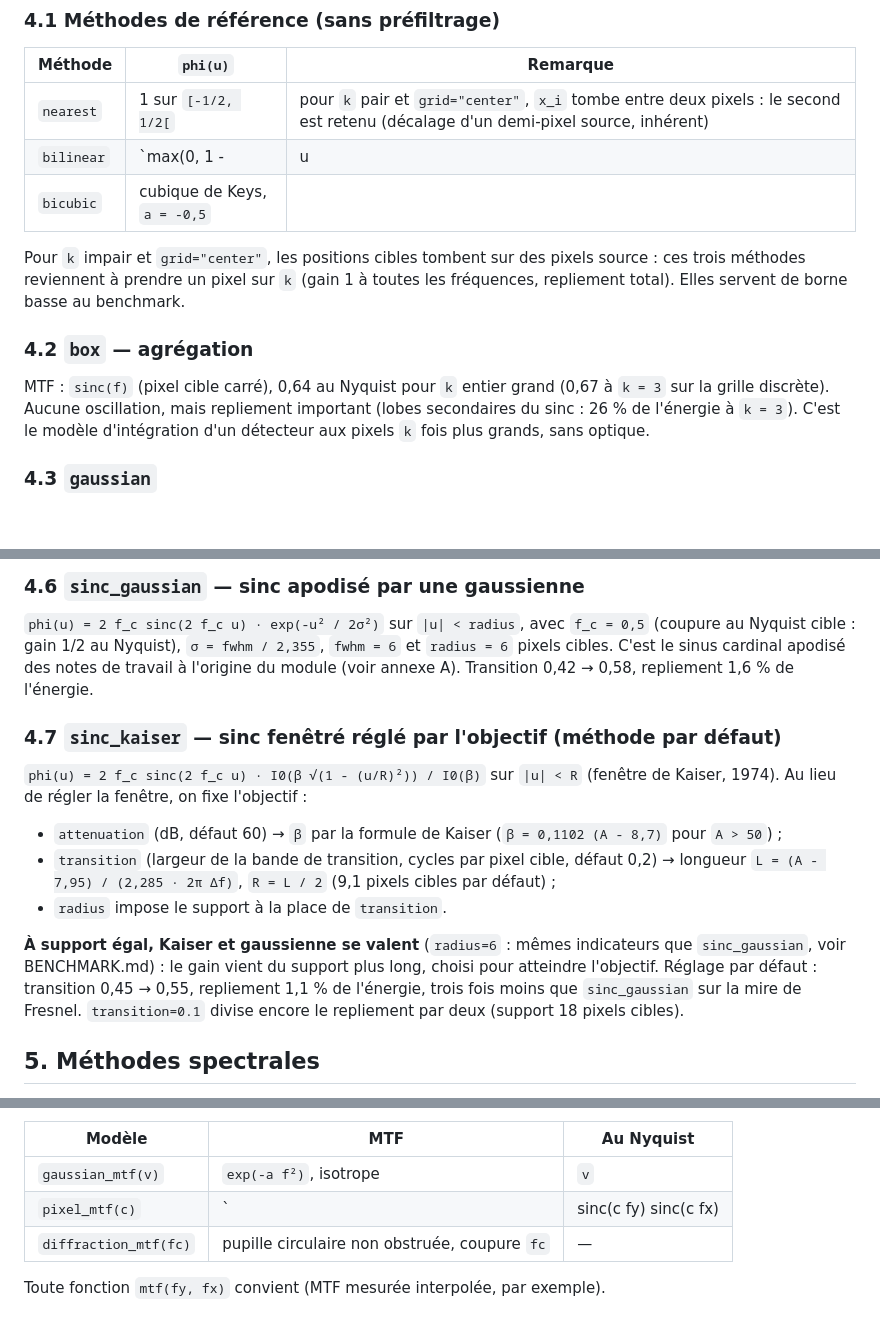
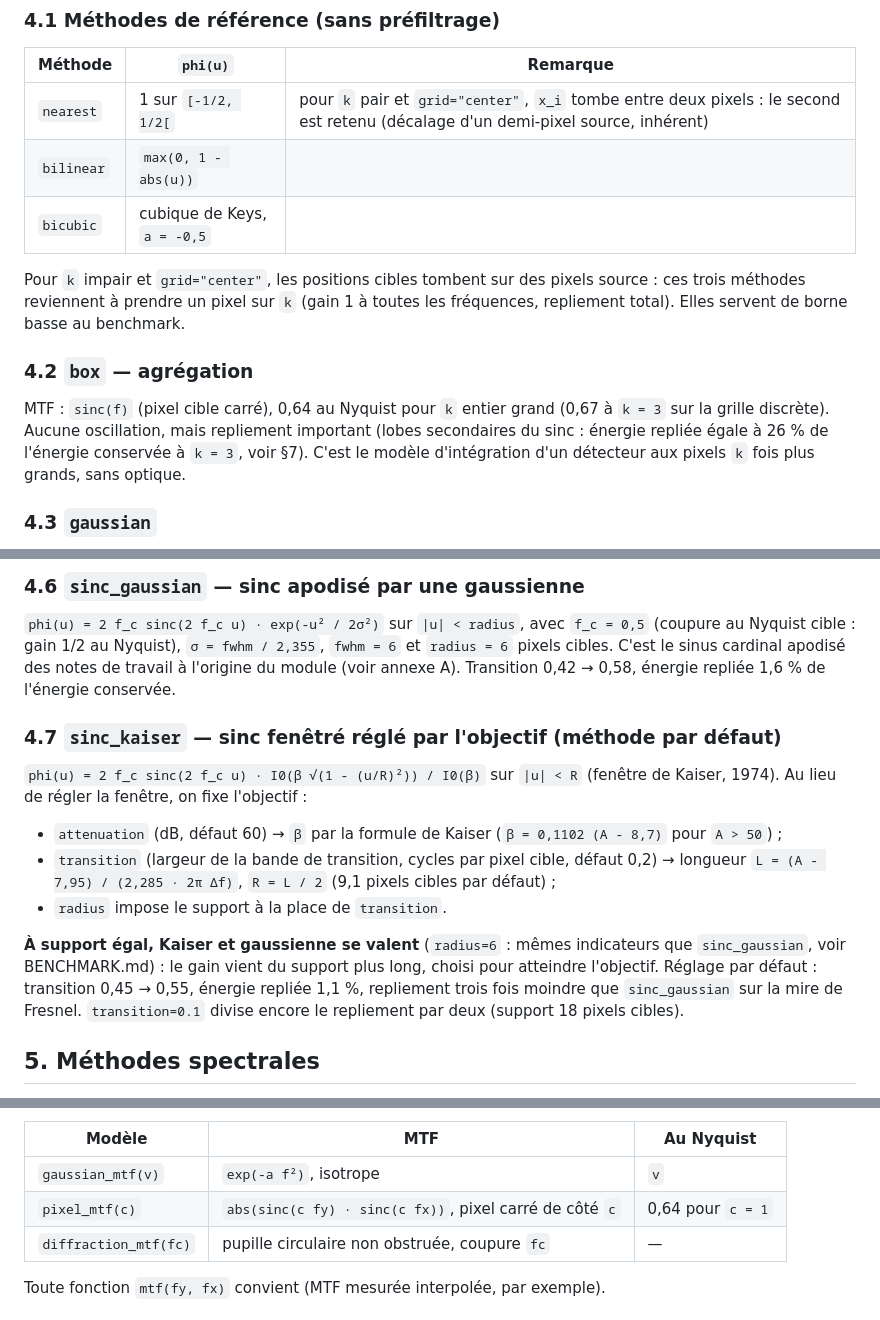
Before and after one commit to EOQual/eoqual-resampling, a Markdown page: REFERENCE_TECHNIQUE.md, 3 parts joined by grey strips. Drawn GitHub-style; blank space fills up the shorter version.

```diff
--- a/REFERENCE_TECHNIQUE.md
+++ b/REFERENCE_TECHNIQUE.md
@@ -121,7 +122,7 @@ blocs (vérifié par test).
 | Méthode | `phi(u)` | Remarque |
 |---|---|---|
 | `nearest` | 1 sur `[-1/2, 1/2[` | pour `k` pair et `grid="center"`, `x_i` tombe entre deux pixels : le second est retenu (décalage d'un demi-pixel source, inhérent) |
-| `bilinear` | `max(0, 1 - |u|)` | |
+| `bilinear` | `max(0, 1 - abs(u))` | |
 | `bicubic` | cubique de Keys, `a = -0,5` | |
 
 Pour `k` impair et `grid="center"`, les positions cibles tombent sur des
@@ -133,8 +134,8 @@ borne basse au benchmark.
 
 MTF : `sinc(f)` (pixel cible carré), 0,64 au Nyquist pour `k` entier
 grand (0,67 à `k = 3` sur la grille discrète). Aucune oscillation, mais
-repliement important (lobes secondaires du sinc : 26 % de l'énergie à
-`k = 3`). C'est le modèle d'intégration d'un détecteur aux pixels `k`
+repliement important (lobes secondaires du sinc : énergie repliée égale
+à 26 % de l'énergie conservée à `k = 3`, voir §7). C'est le modèle d'intégration d'un détecteur aux pixels `k`
 fois plus grands, sans optique.
 
 ### 4.3 `gaussian`
@@ -167,7 +168,7 @@ transition 0,37 → 0,64.
 `f_c = 0,5` (coupure au Nyquist cible : gain 1/2 au Nyquist),
 `σ = fwhm / 2,355`, `fwhm = 6` et `radius = 6` pixels cibles. C'est le
 sinus cardinal apodisé des notes de travail à l'origine du module (voir
-annexe A). Transition 0,42 → 0,58, repliement 1,6 % de l'énergie.
+annexe A). Transition 0,42 → 0,58, énergie repliée 1,6 % de l'énergie conservée.
 
 ### 4.7 `sinc_kaiser` — sinc fenêtré réglé par l'objectif (méthode par défaut)
 
@@ -185,7 +186,7 @@ fixe l'objectif :
 **À support égal, Kaiser et gaussienne se valent** (`radius=6` : mêmes
 indicateurs que `sinc_gaussian`, voir BENCHMARK.md) : le gain vient du
 support plus long, choisi pour atteindre l'objectif. Réglage par défaut :
-transition 0,45 → 0,55, repliement 1,1 % de l'énergie, trois fois moins
+transition 0,45 → 0,55, énergie repliée 1,1 %, repliement trois fois moindre
 que `sinc_gaussian` sur la mire de Fresnel. `transition=0.1` divise
 encore le repliement par deux (support 18 pixels cibles).
 
@@ -260,7 +261,7 @@ Modèles fournis (`eoqual.resampling.mtf`), à combiner par `product` :
 | Modèle | MTF | Au Nyquist |
 |---|---|---|
 | `gaussian_mtf(v)` | `exp(-a f²)`, isotrope | `v` |
-| `pixel_mtf(c)` | `|sinc(c fy) sinc(c fx)|`, pixel carré de côté `c` | 0,64 pour `c = 1` |
+| `pixel_mtf(c)` | `abs(sinc(c fy) · sinc(c fx))`, pixel carré de côté `c` | 0,64 pour `c = 1` |
 | `diffraction_mtf(fc)` | pupille circulaire non obstruée, coupure `fc` | — |
 
 Toute fonction `mtf(fy, fx)` convient (MTF mesurée interpolée, par
```
Also changed, not shown: other parts of REFERENCE_TECHNIQUE.md (+17 -14 lines), BENCHMARK.md (+6 -5 lines), README.md (+3 -3 lines), resources/grille_cible.png (added), 4 other files.
